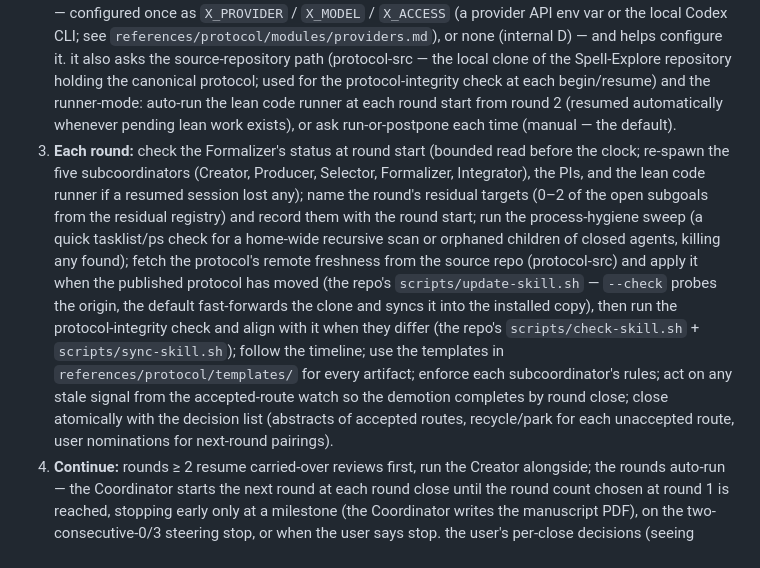
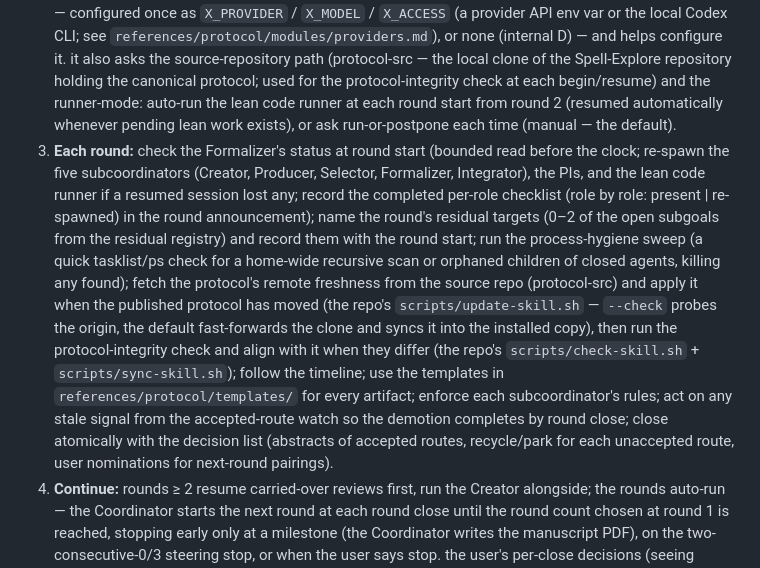
Before and after one commit to zhongganpage/Spell-Explore, a Markdown page: skills/spell-explore/SKILL.md, the part around one of its changes. GitHub-like rendering.

Commit message:
Round-start check: per-role subcoordinator checklist, Integrator spawned at every round start (r8 integrator-not-spawned)

```diff
--- a/skills/spell-explore/SKILL.md
+++ b/skills/spell-explore/SKILL.md
@@ -40,7 +40,7 @@ Adversarial multi-agent proof protocol. rough idea in → attacked, reviewed, an
 
 1. **Start:** run the skill's `scripts/init-project.sh` (ships with this skill, next to `references/`) to scaffold the project — copies the agent profiles, the dossier skeleton, offers the config merge — then start Kimi Code in that directory.
 2. **Round 1:** the Coordinator asks the user for the rough idea, writes the locked goal file, the user picks the round count — the binding cap, recorded in runtime/coordinator-state.md and the dossier; the rounds auto-run to it — and the Coordinator asks whether to add an exterior reviewer X for the panel's workerD — configured once as `X_PROVIDER` / `X_MODEL` / `X_ACCESS` (a provider API env var or the local Codex CLI; see `references/protocol/modules/providers.md`), or none (internal D) — and helps configure it. it also asks the source-repository path (protocol-src — the local clone of the Spell-Explore repository holding the canonical protocol; used for the protocol-integrity check at each begin/resume) and the runner-mode: auto-run the lean code runner at each round start from round 2 (resumed automatically whenever pending lean work exists), or ask run-or-postpone each time (manual — the default).
-3. **Each round:** check the Formalizer's status at round start (bounded read before the clock; re-spawn the five subcoordinators (Creator, Producer, Selector, Formalizer, Integrator), the PIs, and the lean code runner if a resumed session lost any); name the round's residual targets (0–2 of the open subgoals from the residual registry) and record them with the round start; run the process-hygiene sweep (a quick tasklist/ps check for a home-wide recursive scan or orphaned children of closed agents, killing any found); fetch the protocol's remote freshness from the source repo (protocol-src) and apply it when the published protocol has moved (the repo's `scripts/update-skill.sh` — `--check` probes the origin, the default fast-forwards the clone and syncs it into the installed copy), then run the protocol-integrity check and align with it when they differ (the repo's `scripts/check-skill.sh` + `scripts/sync-skill.sh`); follow the timeline; use the templates in `references/protocol/templates/` for every artifact; enforce each subcoordinator's rules; act on any stale signal from the accepted-route watch so the demotion completes by round close; close atomically with the decision list (abstracts of accepted routes, recycle/park for each unaccepted route, user nominations for next-round pairings).
+3. **Each round:** check the Formalizer's status at round start (bounded read before the clock; re-spawn the five subcoordinators (Creator, Producer, Selector, Formalizer, Integrator), the PIs, and the lean code runner if a resumed session lost any; record the completed per-role checklist (role by role: present | re-spawned) in the round announcement); name the round's residual targets (0–2 of the open subgoals from the residual registry) and record them with the round start; run the process-hygiene sweep (a quick tasklist/ps check for a home-wide recursive scan or orphaned children of closed agents, killing any found); fetch the protocol's remote freshness from the source repo (protocol-src) and apply it when the published protocol has moved (the repo's `scripts/update-skill.sh` — `--check` probes the origin, the default fast-forwards the clone and syncs it into the installed copy), then run the protocol-integrity check and align with it when they differ (the repo's `scripts/check-skill.sh` + `scripts/sync-skill.sh`); follow the timeline; use the templates in `references/protocol/templates/` for every artifact; enforce each subcoordinator's rules; act on any stale signal from the accepted-route watch so the demotion completes by round close; close atomically with the decision list (abstracts of accepted routes, recycle/park for each unaccepted route, user nominations for next-round pairings).
 4. **Continue:** rounds ≥ 2 resume carried-over reviews first, run the Creator alongside; the rounds auto-run — the Coordinator starts the next round at each round close until the round count chosen at round 1 is reached, stopping early only at a milestone (the Coordinator writes the manuscript PDF), on the two-consecutive-0/3 steering stop, or when the user says stop. the user's per-close decisions (seeing accepted routes, recycle/park, pairings) never block the next round's start — unaccepted routes default to park until the user decides. at each close with rounds remaining the Coordinator asks you to run `/compact` with its instruction (rules/timekeeping.md §7) — non-blocking, and it keeps later rounds cheaper by re-reading a bounded context instead of the whole conversation. the subcoordinators are bounded the same way across round boundaries: each closes at the round close and is spawned fresh at the next round from its resume pack (rules/coordinator.md §3, the round-boundary bounded context), so the pipeline's contexts stop growing across rounds.
 
 expectations: early rounds may deliver zero accepted routes — the unit of progress is a dossier entry, not a route; routes are rare successes. the secondary-model worker tier (idea workers, miners, graph workers, report workers, route workers, swarm workers, decompose workers, lean-swarm workers, workerA) needs `KIMI_CODE_EXPERIMENTAL_SECONDARY_MODEL=1` exported before kimi starts, and the protocol config (`[subagent] timeout_ms = 0`) is applied at the same start — the round-start preflight verifies both and surfaces the restart caveat when either is not in effect. the exterior reviewer X (workerD's external path) needs no experimental flag: it is configured once at round 1 and invoked through the provider API or the local Codex CLI (`references/protocol/modules/providers.md`); the Coordinator verifies its provider family differs from the primary's at round 1 and re-checks the access at each round start.
```
Also changed, not shown: other parts of skills/spell-explore/SKILL.md (+1 -1 lines), 2 other files.
